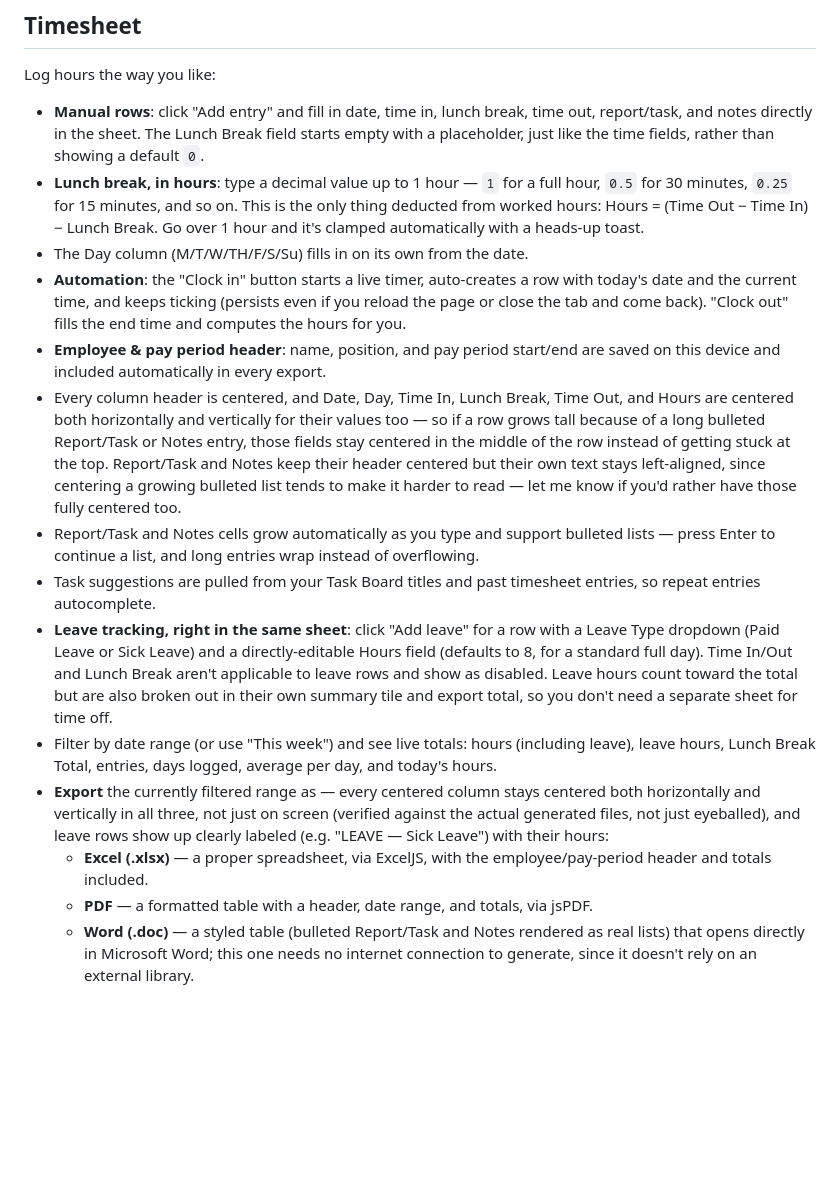
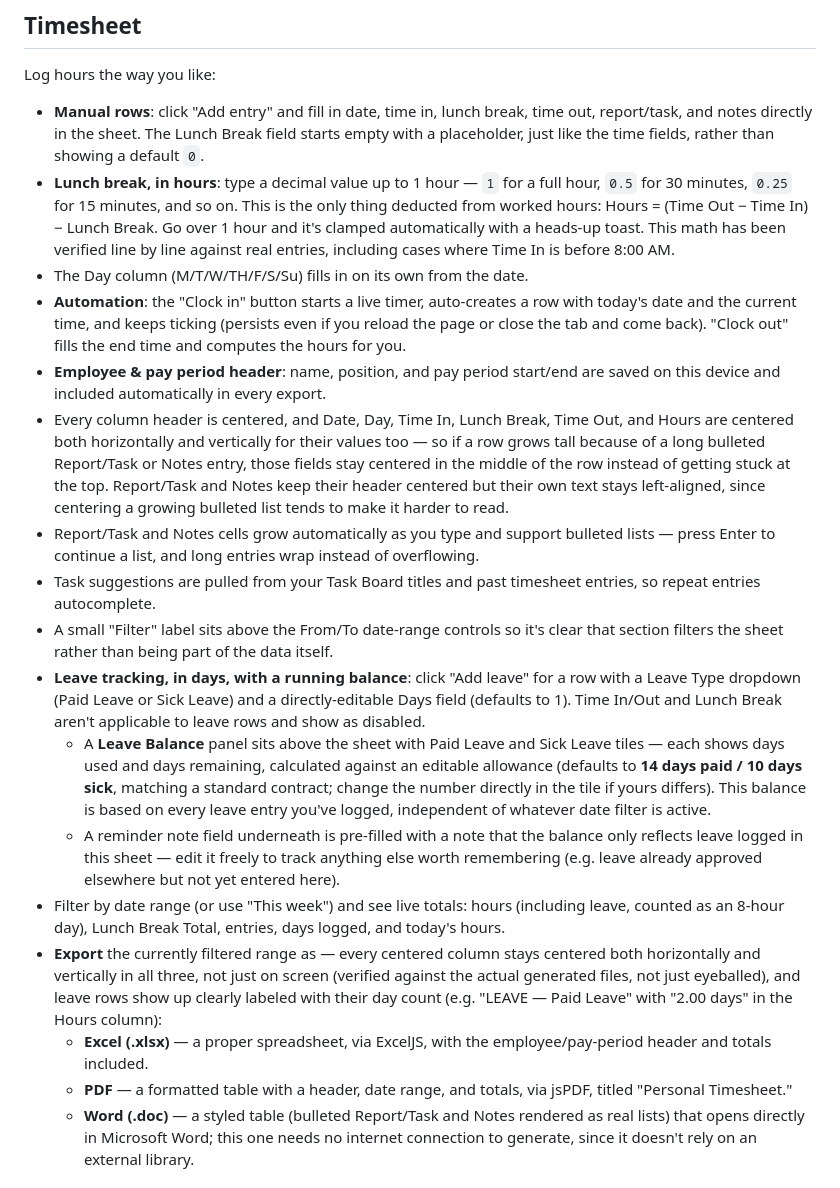
Before and after one commit to jannnicolesanjose/qa-foundry, a Markdown page: README.md, the part around the change. Drawn GitHub-style; blank space fills up the shorter version.

Commit message:
Update README with leave tracking and export features
Clarified leave tracking details and export options.

```diff
--- a/README.md
+++ b/README.md
@@ -42,18 +42,21 @@ Everything — documents, code versions, tasks, bugs, API history — is stored
 Log hours the way you like:
 
 - **Manual rows**: click "Add entry" and fill in date, time in, lunch break, time out, report/task, and notes directly in the sheet. The Lunch Break field starts empty with a placeholder, just like the time fields, rather than showing a default `0`.
-- **Lunch break, in hours**: type a decimal value up to 1 hour — `1` for a full hour, `0.5` for 30 minutes, `0.25` for 15 minutes, and so on. This is the only thing deducted from worked hours: Hours = (Time Out − Time In) − Lunch Break. Go over 1 hour and it's clamped automatically with a heads-up toast.
+- **Lunch break, in hours**: type a decimal value up to 1 hour — `1` for a full hour, `0.5` for 30 minutes, `0.25` for 15 minutes, and so on. This is the only thing deducted from worked hours: Hours = (Time Out − Time In) − Lunch Break. Go over 1 hour and it's clamped automatically with a heads-up toast. This math has been verified line by line against real entries, including cases where Time In is before 8:00 AM.
 - The Day column (M/T/W/TH/F/S/Su) fills in on its own from the date.
 - **Automation**: the "Clock in" button starts a live timer, auto-creates a row with today's date and the current time, and keeps ticking (persists even if you reload the page or close the tab and come back). "Clock out" fills the end time and computes the hours for you.
 - **Employee & pay period header**: name, position, and pay period start/end are saved on this device and included automatically in every export.
-- Every column header is centered, and Date, Day, Time In, Lunch Break, Time Out, and Hours are centered both horizontally and vertically for their values too — so if a row grows tall because of a long bulleted Report/Task or Notes entry, those fields stay centered in the middle of the row instead of getting stuck at the top. Report/Task and Notes keep their header centered but their own text stays left-aligned, since centering a growing bulleted list tends to make it harder to read — let me know if you'd rather have those fully centered too.
+- Every column header is centered, and Date, Day, Time In, Lunch Break, Time Out, and Hours are centered both horizontally and vertically for their values too — so if a row grows tall because of a long bulleted Report/Task or Notes entry, those fields stay centered in the middle of the row instead of getting stuck at the top. Report/Task and Notes keep their header centered but their own text stays left-aligned, since centering a growing bulleted list tends to make it harder to read.
 - Report/Task and Notes cells grow automatically as you type and support bulleted lists — press Enter to continue a list, and long entries wrap instead of overflowing.
 - Task suggestions are pulled from your Task Board titles and past timesheet entries, so repeat entries autocomplete.
-- **Leave tracking, right in the same sheet**: click "Add leave" for a row with a Leave Type dropdown (Paid Leave or Sick Leave) and a directly-editable Hours field (defaults to 8, for a standard full day). Time In/Out and Lunch Break aren't applicable to leave rows and show as disabled. Leave hours count toward the total but are also broken out in their own summary tile and export total, so you don't need a separate sheet for time off.
-- Filter by date range (or use "This week") and see live totals: hours (including leave), leave hours, Lunch Break Total, entries, days logged, average per day, and today's hours.
-- **Export** the currently filtered range as — every centered column stays centered both horizontally and vertically in all three, not just on screen (verified against the actual generated files, not just eyeballed), and leave rows show up clearly labeled (e.g. "LEAVE — Sick Leave") with their hours:
+- A small "Filter" label sits above the From/To date-range controls so it's clear that section filters the sheet rather than being part of the data itself.
+- **Leave tracking, in days, with a running balance**: click "Add leave" for a row with a Leave Type dropdown (Paid Leave or Sick Leave) and a directly-editable Days field (defaults to 1). Time In/Out and Lunch Break aren't applicable to leave rows and show as disabled.
+  - A **Leave Balance** panel sits above the sheet with Paid Leave and Sick Leave tiles — each shows days used and days remaining, calculated against an editable allowance (defaults to **14 days paid / 10 days sick**, matching a standard contract; change the number directly in the tile if yours differs). This balance is based on every leave entry you've logged, independent of whatever date filter is active.
+  - A reminder note field underneath is pre-filled with a note that the balance only reflects leave logged in this sheet — edit it freely to track anything else worth remembering (e.g. leave already approved elsewhere but not yet entered here).
+- Filter by date range (or use "This week") and see live totals: hours (including leave, counted as an 8-hour day), Lunch Break Total, entries, days logged, and today's hours.
+- **Export** the currently filtered range as — every centered column stays centered both horizontally and vertically in all three, not just on screen (verified against the actual generated files, not just eyeballed), and leave rows show up clearly labeled with their day count (e.g. "LEAVE — Paid Leave" with "2.00 days" in the Hours column):
   - **Excel (.xlsx)** — a proper spreadsheet, via ExcelJS, with the employee/pay-period header and totals included.
-  - **PDF** — a formatted table with a header, date range, and totals, via jsPDF.
+  - **PDF** — a formatted table with a header, date range, and totals, via jsPDF, titled "Personal Timesheet."
   - **Word (.doc)** — a styled table (bulleted Report/Task and Notes rendered as real lists) that opens directly in Microsoft Word; this one needs no internet connection to generate, since it doesn't rely on an external library.
 
 ## Test Runner (unit & integration testing)
```
